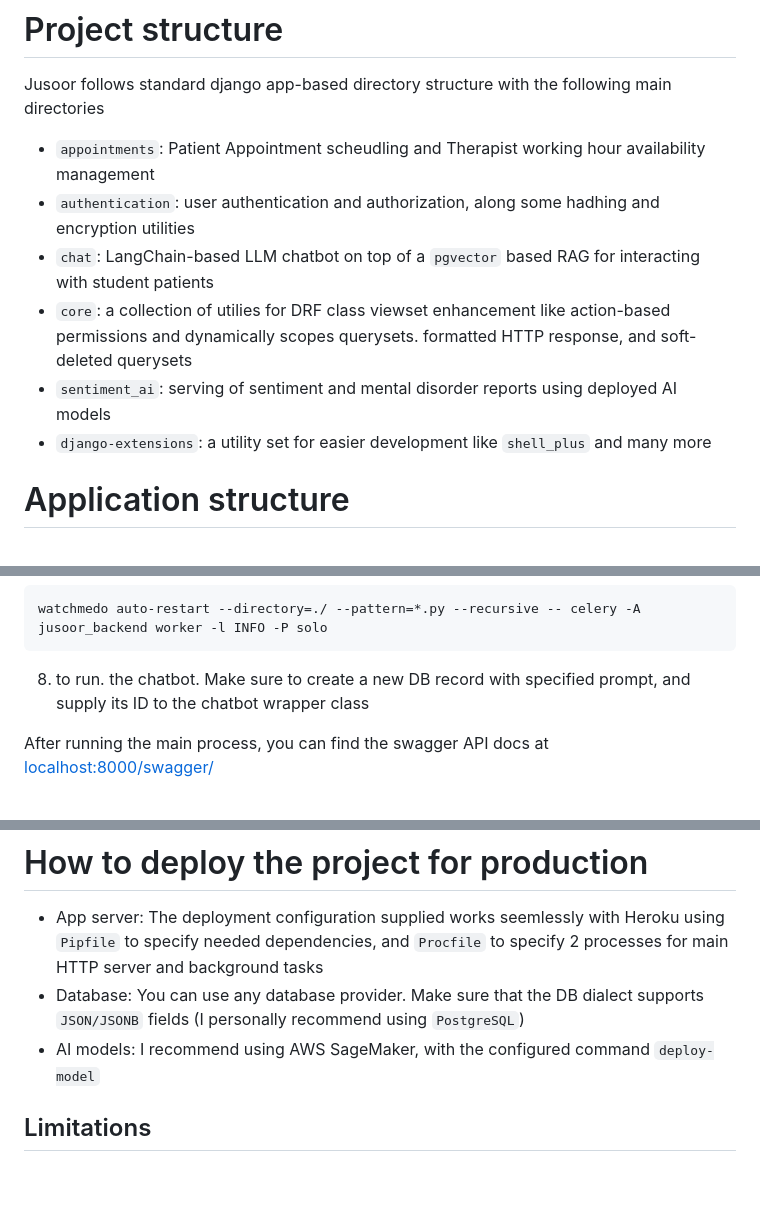
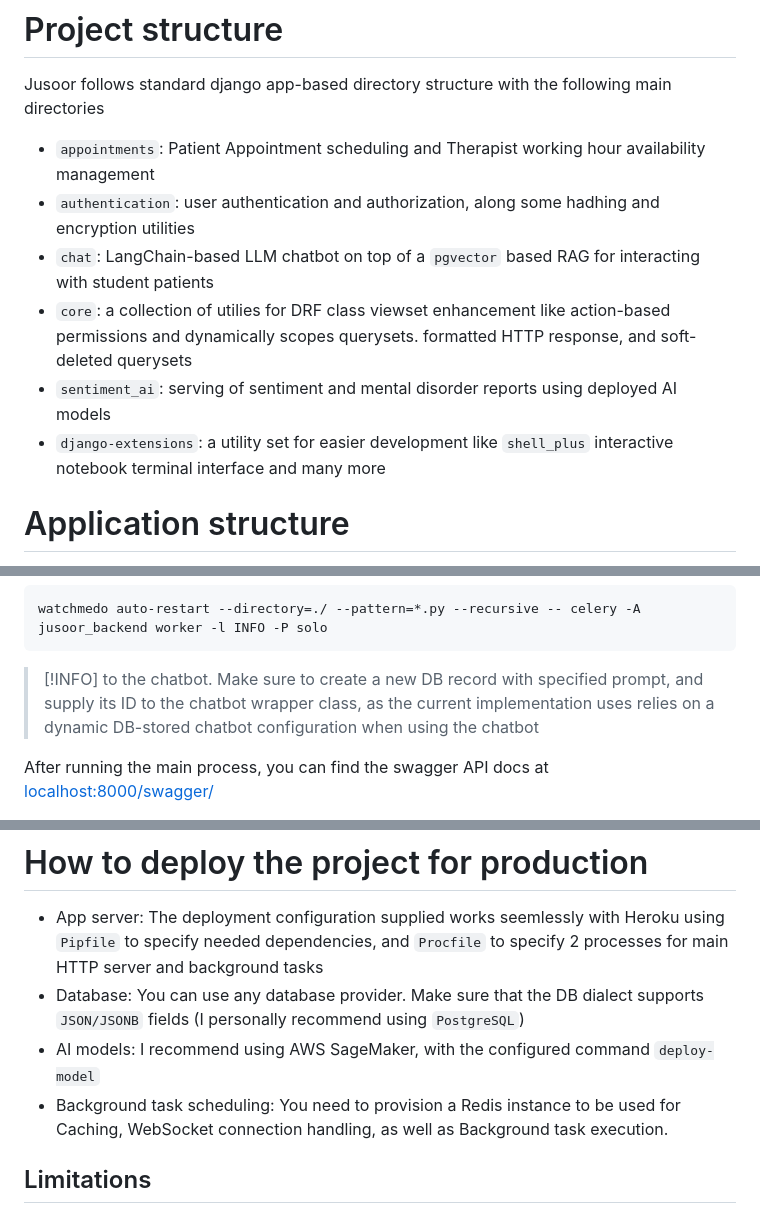
Before and after one commit to Jusoor-Grad/Jusoor-backend, a Markdown page: README.md, 3 parts joined by grey strips. Drawn GitHub-style; blank space fills up the shorter version.

````diff
--- a/README.md
+++ b/README.md
@@ -29,13 +29,13 @@ Jusoor Backend depends on a myriad of amazing open-source technologies that empo
 
 # Project structure
 Jusoor follows standard django app-based directory structure with the following main directories
-- `appointments`: Patient Appointment scheudling and Therapist working hour availability management
+- `appointments`: Patient Appointment scheduling and Therapist working hour availability management
 - `authentication`: user authentication and authorization, along some hadhing and encryption utilities
 - `chat`: LangChain-based LLM chatbot on top of a `pgvector` based RAG for interacting with student patients
 - `core`: a collection of utilies for DRF class viewset enhancement like action-based permissions and dynamically scopes querysets. formatted HTTP response,
 and soft-deleted querysets
 - `sentiment_ai`: serving of sentiment and mental disorder reports using deployed AI models
-- `django-extensions`: a utility set for easier development like `shell_plus` and many more
+- `django-extensions`: a utility set for easier development like `shell_plus` interactive notebook terminal interface and many more
 
 # Application structure
 Each application is structured uniformly and may contain the following files:
@@ -89,8 +89,8 @@ docker run --rm -p 6379:6379 redis:7
 ```bash
 watchmedo auto-restart --directory=./ --pattern=*.py --recursive -- celery -A jusoor_backend worker -l INFO -P solo
 ```
-
-8. to run. the chatbot. Make sure to create a new DB record with specified prompt, and supply its ID to the chatbot wrapper class
+> [!INFO]
+> to the chatbot. Make sure to create a new DB record with specified prompt, and supply its ID to the chatbot wrapper class, as the current implementation uses relies on a dynamic DB-stored chatbot configuration when using the chatbot
 
 After running the main process, you can find the swagger API docs at [localhost:8000/swagger/](localhost:8000/swagger/)
 
@@ -100,6 +100,7 @@ After running the main process, you can find the swagger API docs at [localhost:
 - App server: The deployment configuration supplied works seemlessly with Heroku using `Pipfile` to specify needed dependencies, and `Procfile` to specify 2 processes for main HTTP server and background tasks
 - Database: You can use any database provider. Make sure that the DB dialect supports `JSON/JSONB` fields (I personally recommend using `PostgreSQL`)
 - AI models: I recommend using AWS SageMaker, with the configured command `deploy-model`
+- Background task scheduling: You need to provision a Redis instance to be used for Caching, WebSocket connection handling, as well as Background task execution.
 
 ## Limitations
 - Both Emotion and Mental disorder models can only work on `English` language, and are trained on relatively long text passages (Reddit posts), which can hinder their performance on normal short chat message texts
````
